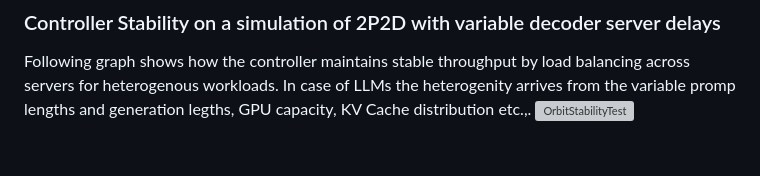
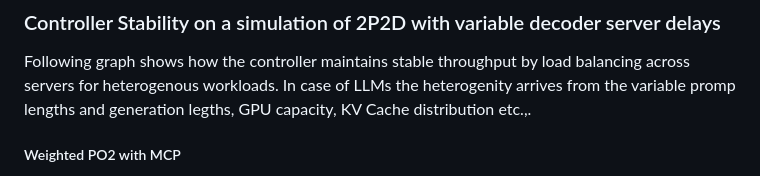
Before and after one commit to itej89/Orbit, a Markdown page: readme.md, the part around one of its changes. GitHub-like rendering; blank space fills up the shorter version; grey boxes are pictures that could not be loaded.

```diff
--- a/readme.md
+++ b/readme.md
@@ -51,4 +51,5 @@
 
 ### Controller Stability on a simulation of 2P2D with variable decoder server delays
 Following graph shows how the controller maintains stable throughput by load balancing across servers for heterogenous workloads. In case of LLMs the heterogenity arrives from the variable promp lengths and generation legths, GPU capacity, KV Cache distribution etc.,.
+##### Weighted PO2 with MCP
 <img width="2560" height="1332" alt="OrbitStabilityTest" src="https://github.com/user-attachments/assets/262e0a61-63e8-4efc-b428-566c5d63cdf5" />
```
Also changed, not shown: other parts of readme.md (+2 -0 lines).
